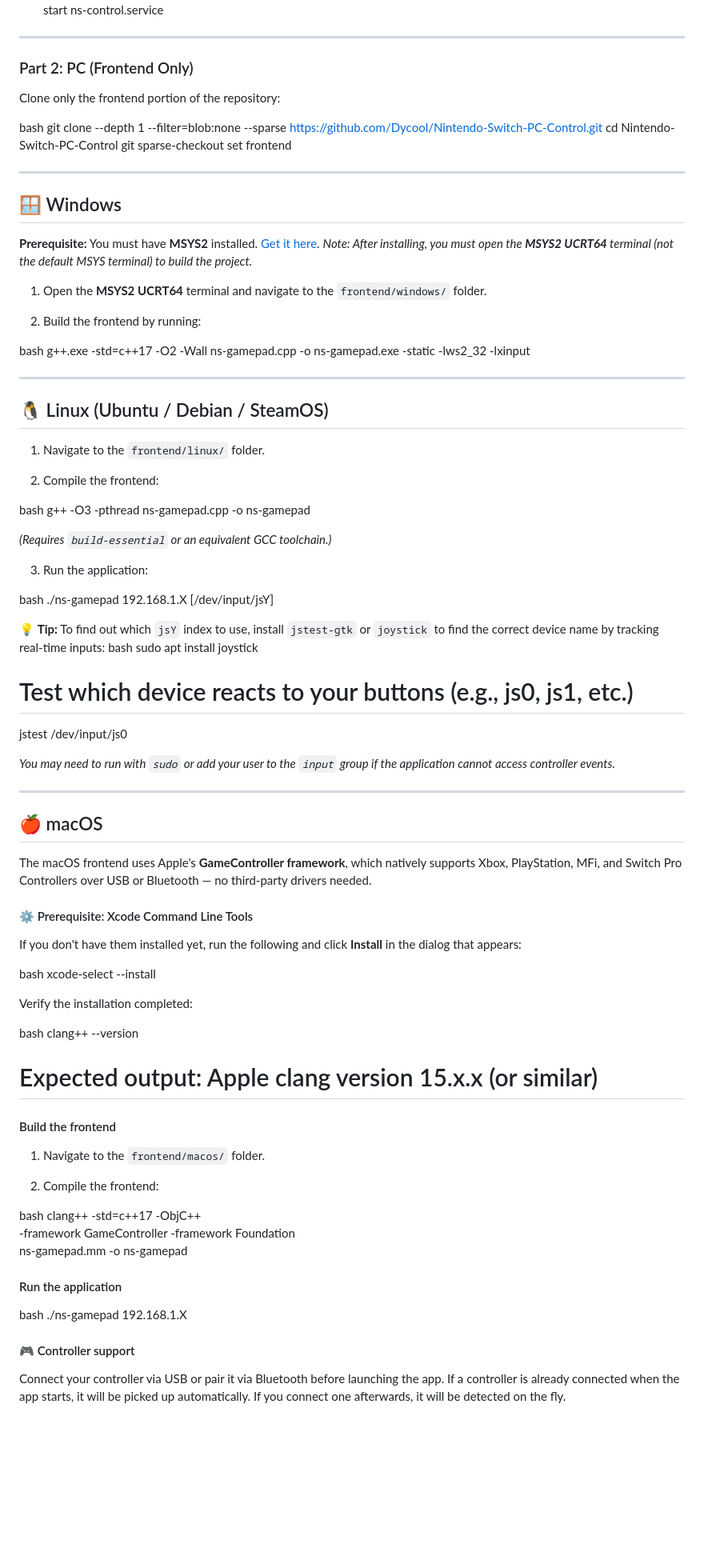
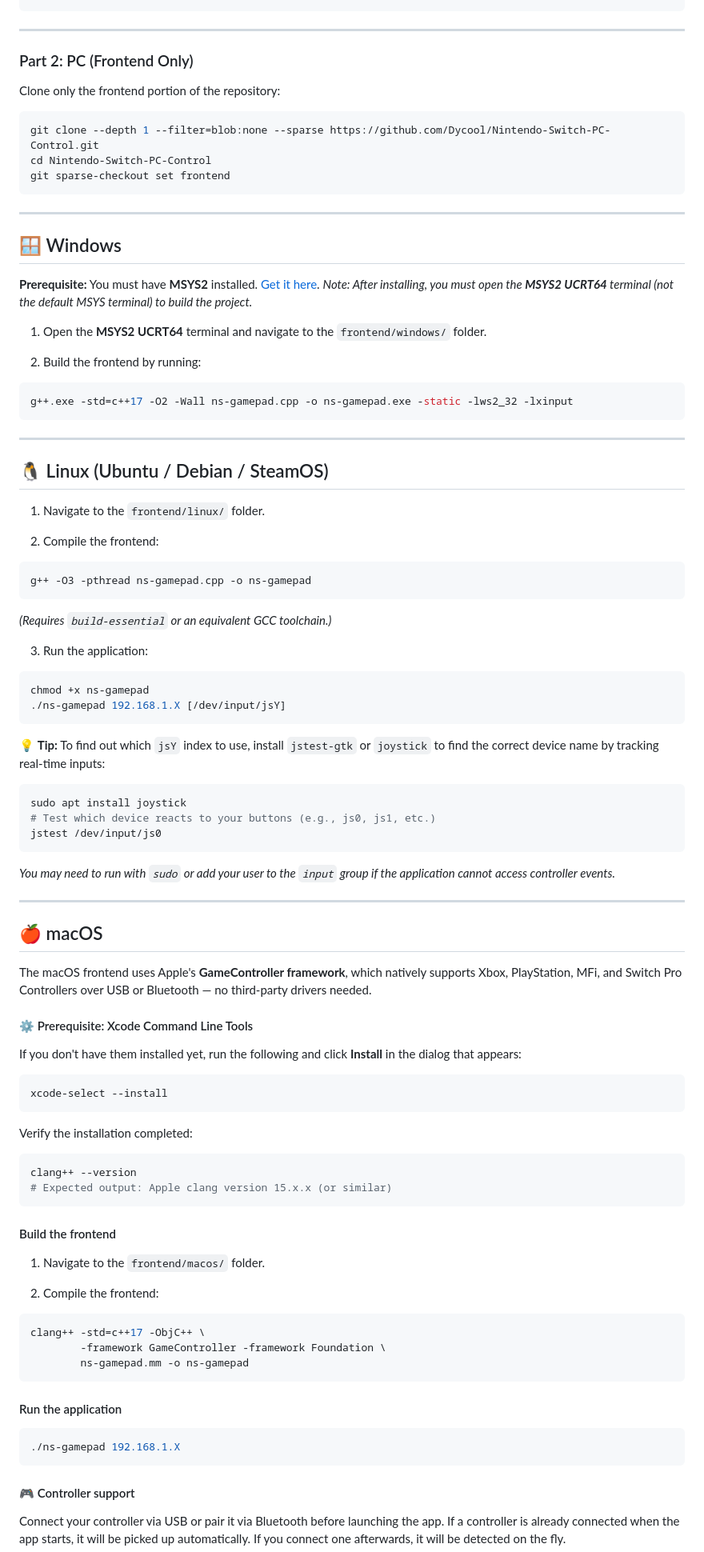
Before and after one commit to Dycool/NS-PC-Control, a Markdown page: README.md, the part around one of its changes. Shown at 80% size. Drawn GitHub-style; blank space fills up the shorter version.

````diff
--- a/README.md
+++ b/README.md
@@ -105,7 +105,7 @@ bash
 sudo systemctl daemon-reload
 sudo systemctl enable ns-control.service
 sudo systemctl start ns-control.service
-
+```
 
 ---
 
@@ -113,11 +113,11 @@ sudo systemctl start ns-control.service
 
 Clone only the frontend portion of the repository:
 
-bash
+```bash
 git clone --depth 1 --filter=blob:none --sparse https://github.com/Dycool/Nintendo-Switch-PC-Control.git
 cd Nintendo-Switch-PC-Control
 git sparse-checkout set frontend
-
+```
 
 ---
 
@@ -130,9 +130,9 @@ git sparse-checkout set frontend
 
 2. Build the frontend by running:
 
-bash
+```bash
 g++.exe -std=c++17 -O2 -Wall ns-gamepad.cpp -o ns-gamepad.exe -static -lws2_32 -lxinput
-
+```
 
 ---
 
@@ -142,23 +142,24 @@ g++.exe -std=c++17 -O2 -Wall ns-gamepad.cpp -o ns-gamepad.exe -static -lws2_32 -
 
 2. Compile the frontend:
 
-bash
+```bash
 g++ -O3 -pthread ns-gamepad.cpp -o ns-gamepad
-
+```
 
 *(Requires `build-essential` or an equivalent GCC toolchain.)*
 
 3. Run the application:
 
-bash
+```bash
+chmod +x ns-gamepad
 ./ns-gamepad 192.168.1.X [/dev/input/jsY]
-
+```
 💡 **Tip:** To find out which `jsY` index to use, install `jstest-gtk` or `joystick` to find the correct device name by tracking real-time inputs:
-bash
+```bash
 sudo apt install joystick
 # Test which device reacts to your buttons (e.g., js0, js1, etc.)
 jstest /dev/input/js0
-
+```
 
 *You may need to run with `sudo` or add your user to the `input` group if the application cannot access controller events.*
 
@@ -172,16 +173,16 @@ The macOS frontend uses Apple's **GameController framework**, which natively sup
 
 If you don't have them installed yet, run the following and click **Install** in the dialog that appears:
 
-bash
+```bash
 xcode-select --install
-
+```
 
 Verify the installation completed:
 
-bash
+```bash
 clang++ --version
 # Expected output: Apple clang version 15.x.x (or similar)
-
+```
 
 #### Build the frontend
 
@@ -189,17 +190,17 @@ clang++ --version
 
 2. Compile the frontend:
 
-bash
+```bash
 clang++ -std=c++17 -ObjC++ \
         -framework GameController -framework Foundation \
         ns-gamepad.mm -o ns-gamepad
-
+```
 
 #### Run the application
 
-bash
+```bash
 ./ns-gamepad 192.168.1.X
-
+```
 
 #### 🎮 Controller support
 
````
Also changed, not shown: other parts of README.md (+15 -15 lines).
